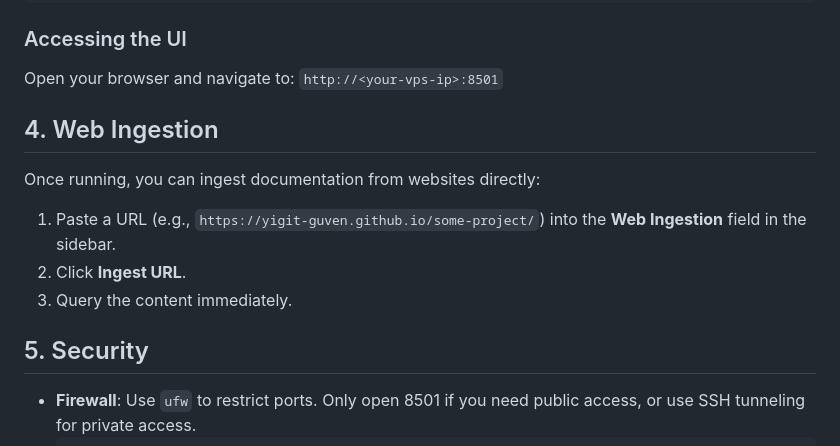
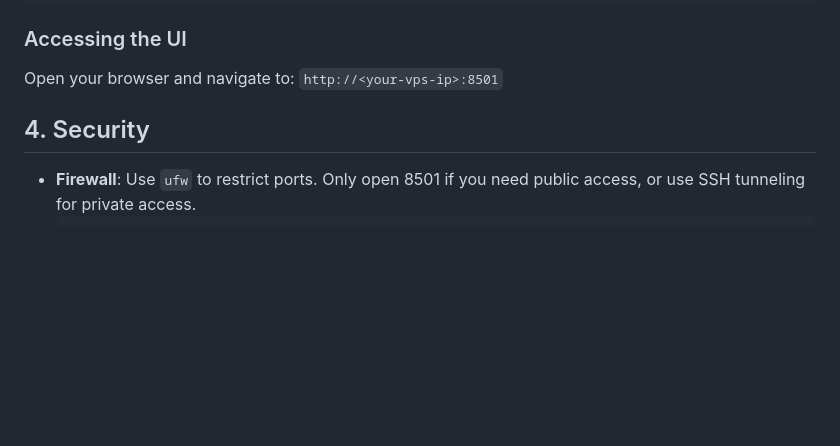
Before and after one commit to yigit-guven/Synapse-AI, a Markdown page: DEPLOYMENT.md, the part around the change. Rendered like a GitHub page; blank space fills up the shorter version.

````diff
--- a/DEPLOYMENT.md
+++ b/DEPLOYMENT.md
@@ -87,14 +87,9 @@ CHROMA_DB_PATH=/app/data/chroma
 Open your browser and navigate to:
 `http://<your-vps-ip>:8501`
 
-## 4. Web Ingestion
 
-Once running, you can ingest documentation from websites directly:
-1.  Paste a URL (e.g., `https://yigit-guven.github.io/some-project/`) into the **Web Ingestion** field in the sidebar.
-2.  Click **Ingest URL**.
-3.  Query the content immediately.
 
-## 5. Security
+## 4. Security
 
 *   **Firewall**: Use `ufw` to restrict ports. Only open 8501 if you need public access, or use SSH tunneling for private access.
     ```bash
````
Also changed, not shown: README.md (+11 -2 lines).
